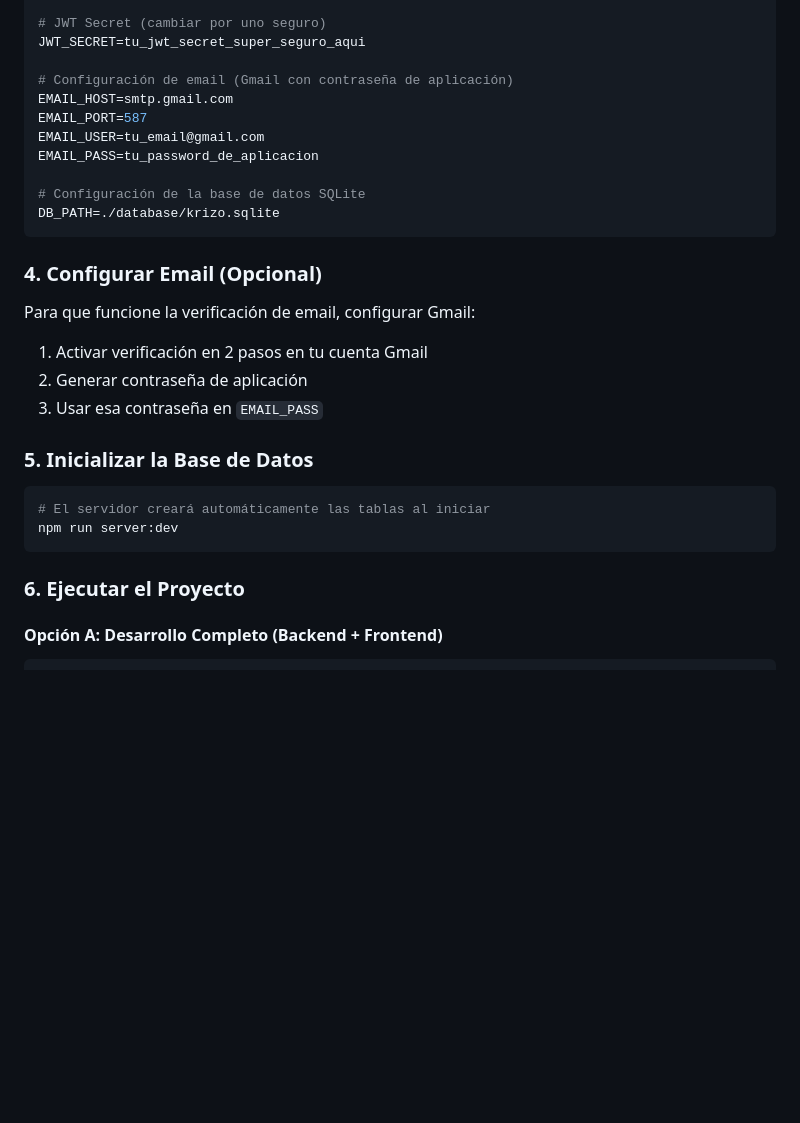
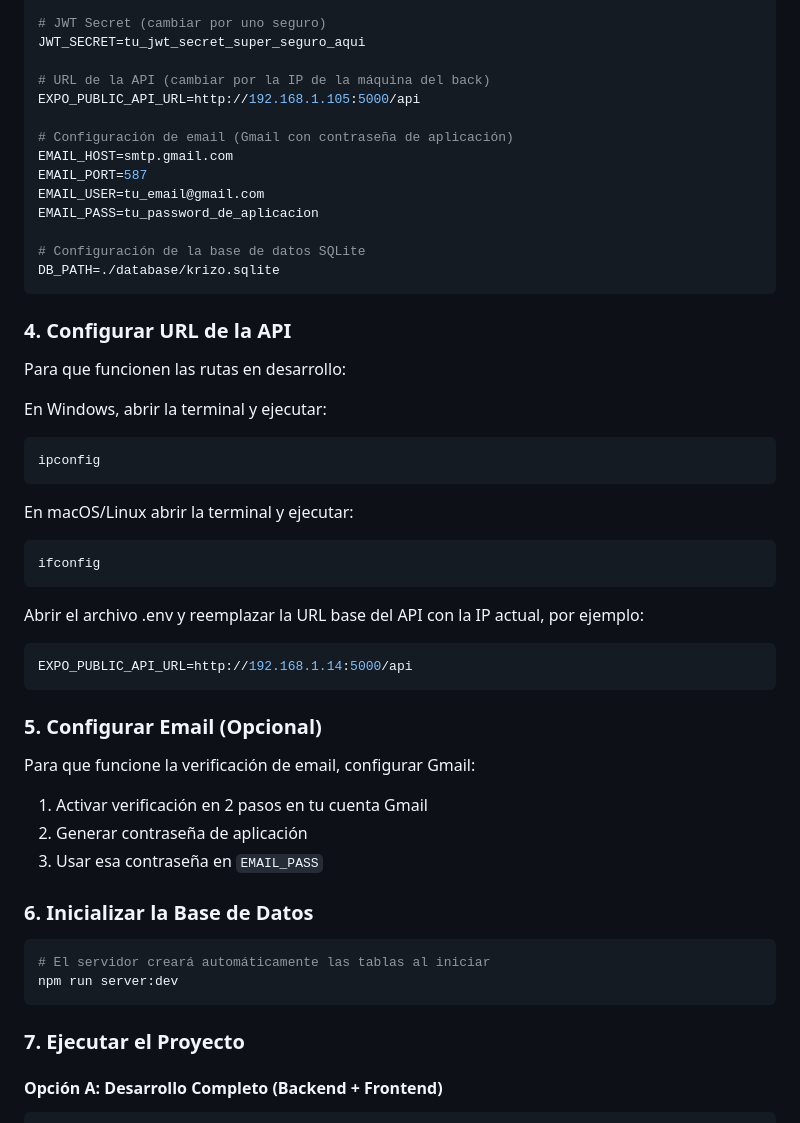
Before and after one commit to josealejferFB/Krizo, a Markdown page: README.md, the part around the change. GitHub-like rendering; blank space fills up the shorter version.

Commit message:
API_BASE_URL env

````diff
--- a/README.md
+++ b/README.md
@@ -86,6 +86,9 @@ NODE_ENV=development
 # JWT Secret (cambiar por uno seguro)
 JWT_SECRET=tu_jwt_secret_super_seguro_aqui
 
+# URL de la API (cambiar por la IP de la máquina del back)
+EXPO_PUBLIC_API_URL=http://192.168.1.105:5000/api
+
 # Configuración de email (Gmail con contraseña de aplicación)
 EMAIL_HOST=smtp.gmail.com
 EMAIL_PORT=587
@@ -96,19 +99,40 @@ EMAIL_PASS=tu_password_de_aplicacion
 DB_PATH=./database/krizo.sqlite
 ```
 
-### **4. Configurar Email (Opcional)**
+### **4. Configurar URL de la API**
+
+Para que funcionen las rutas en desarrollo:
+
+En Windows, abrir la terminal y ejecutar:
+```bash
+ipconfig
+```
+
+En macOS/Linux abrir la terminal y ejecutar:
+
+```bash
+ifconfig
+```
+
+Abrir el archivo .env y reemplazar la URL base del API con la IP actual, por ejemplo:
+
+```bash
+EXPO_PUBLIC_API_URL=http://192.168.1.14:5000/api
+```
+
+### **5. Configurar Email (Opcional)**
 Para que funcione la verificación de email, configurar Gmail:
 1. Activar verificación en 2 pasos en tu cuenta Gmail
 2. Generar contraseña de aplicación
 3. Usar esa contraseña en `EMAIL_PASS`
 
-### **5. Inicializar la Base de Datos**
+### **6. Inicializar la Base de Datos**
 ```bash
 # El servidor creará automáticamente las tablas al iniciar
 npm run server:dev
 ```
 
-### **6. Ejecutar el Proyecto**
+### **7. Ejecutar el Proyecto**
 
 #### **Opción A: Desarrollo Completo (Backend + Frontend)**
 ```bash
````
